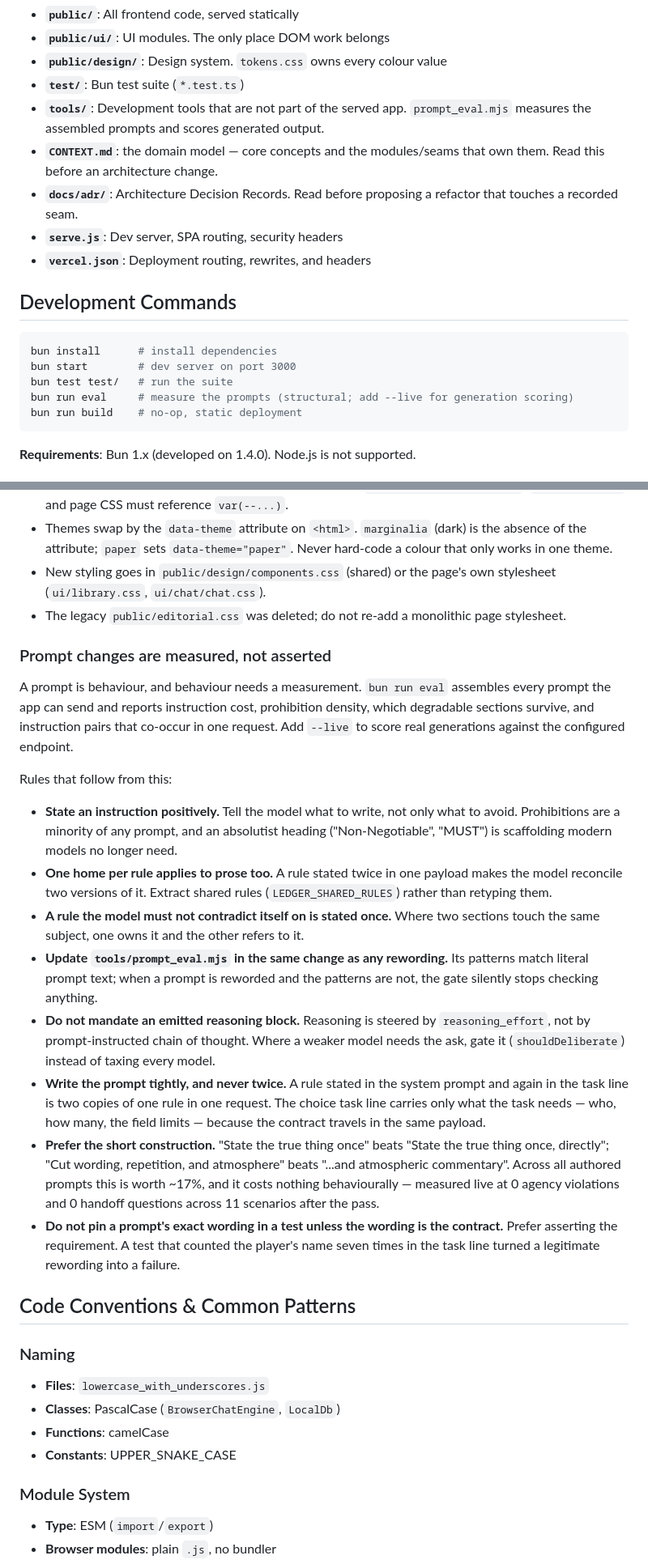
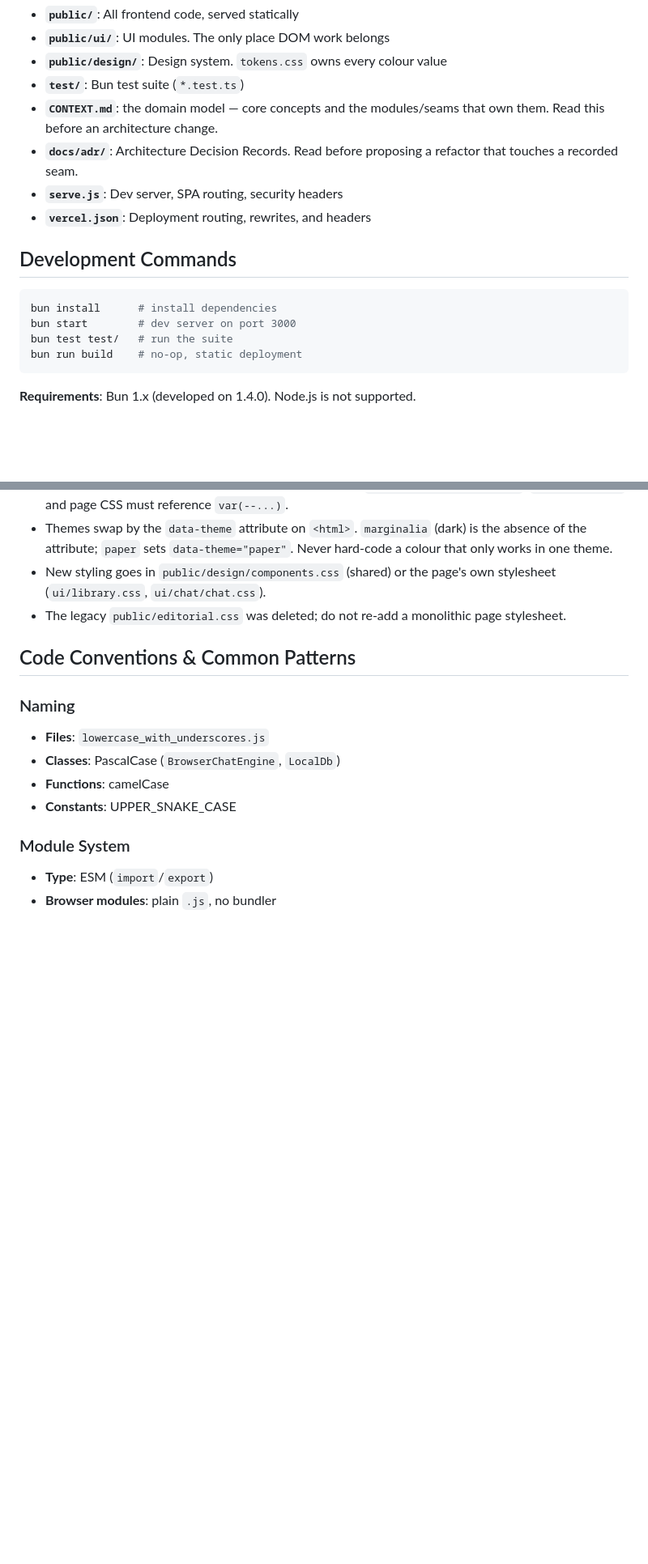
Before and after one commit to imfauzan14/vibe-rp, a Markdown page: AGENTS.md, 2 parts joined by grey strips. Shown: that part at 81% size. GitHub-like rendering; blank space fills up the shorter version.

Commit message:
revert: drop repo-guidance edits from the prompt work
AGENTS.md, CONTEXT.md and PERSONA_SYSTEM_PROMPT.md are repository guidance,
not app source. The previous commit added prompt-engineering conventions to
AGENTS.md; that documentation does not belong in the app's history, so it is
reverted to its original state.

CONTEXT.md was never modified. PERSONA_SYSTEM_PROMPT.md is absent and already
ignored.

The .gitignore entry excluding .workbuddy-ai/ is kept: it is app-repo hygiene
that stops ~5.9 MB of agent workspace (memory notes, audit scratch, a
third-party research PDF) from being swept into a commit.

No app code changes.

````diff
--- a/AGENTS.md
+++ b/AGENTS.md
@@ -111,7 +111,6 @@ run concurrently.
 - **`public/ui/`**: UI modules. The only place DOM work belongs
 - **`public/design/`**: Design system. `tokens.css` owns every colour value
 - **`test/`**: Bun test suite (`*.test.ts`)
-- **`tools/`**: Development tools that are not part of the served app. `prompt_eval.mjs` measures the assembled prompts and scores generated output.
 - **`CONTEXT.md`**: the domain model — core concepts and the modules/seams that own them. Read this before an architecture change.
 - **`docs/adr/`**: Architecture Decision Records. Read before proposing a refactor that touches a recorded seam.
 - **`serve.js`**: Dev server, SPA routing, security headers
@@ -123,7 +122,6 @@ run concurrently.
 bun install      # install dependencies
 bun start        # dev server on port 3000
 bun test test/   # run the suite
-bun run eval     # measure the prompts (structural; add --live for generation scoring)
 bun run build    # no-op, static deployment
 ```
 
@@ -168,42 +166,6 @@ These rules exist because each one has already drifted and produced a defect:
 - Themes swap by the `data-theme` attribute on `<html>`. `marginalia` (dark) is the absence of the attribute; `paper` sets `data-theme="paper"`. Never hard-code a colour that only works in one theme.
 - New styling goes in `public/design/components.css` (shared) or the page's own stylesheet (`ui/library.css`, `ui/chat/chat.css`).
 - The legacy `public/editorial.css` was deleted; do not re-add a monolithic page stylesheet.
-
-### Prompt changes are measured, not asserted
-
-A prompt is behaviour, and behaviour needs a measurement. `bun run eval` assembles
-every prompt the app can send and reports instruction cost, prohibition density,
-which degradable sections survive, and instruction pairs that co-occur in one
-request. Add `--live` to score real generations against the configured endpoint.
-
-Rules that follow from this:
-
-- **State an instruction positively.** Tell the model what to write, not only what
-  to avoid. Prohibitions are a minority of any prompt, and an absolutist heading
-  ("Non-Negotiable", "MUST") is scaffolding modern models no longer need.
-- **One home per rule applies to prose too.** A rule stated twice in one payload
-  makes the model reconcile two versions of it. Extract shared rules
-  (`LEDGER_SHARED_RULES`) rather than retyping them.
-- **A rule the model must not contradict itself on is stated once.** Where two
-  sections touch the same subject, one owns it and the other refers to it.
-- **Update `tools/prompt_eval.mjs` in the same change as any rewording.** Its
-  patterns match literal prompt text; when a prompt is reworded and the patterns
-  are not, the gate silently stops checking anything.
-- **Do not mandate an emitted reasoning block.** Reasoning is steered by
-  `reasoning_effort`, not by prompt-instructed chain of thought. Where a weaker
-  model needs the ask, gate it (`shouldDeliberate`) instead of taxing every model.
-- **Write the prompt tightly, and never twice.** A rule stated in the system
-  prompt and again in the task line is two copies of one rule in one request. The
-  choice task line carries only what the task needs — who, how many, the field
-  limits — because the contract travels in the same payload.
-- **Prefer the short construction.** "State the true thing once" beats "State the
-  true thing once, directly"; "Cut wording, repetition, and atmosphere" beats
-  "...and atmospheric commentary". Across all authored prompts this is worth
-  ~17%, and it costs nothing behaviourally — measured live at 0 agency violations
-  and 0 handoff questions across 11 scenarios after the pass.
-- **Do not pin a prompt's exact wording in a test unless the wording is the
-  contract.** Prefer asserting the requirement. A test that counted the player's
-  name seven times in the task line turned a legitimate rewording into a failure.
 
 ## Code Conventions & Common Patterns
 
````
